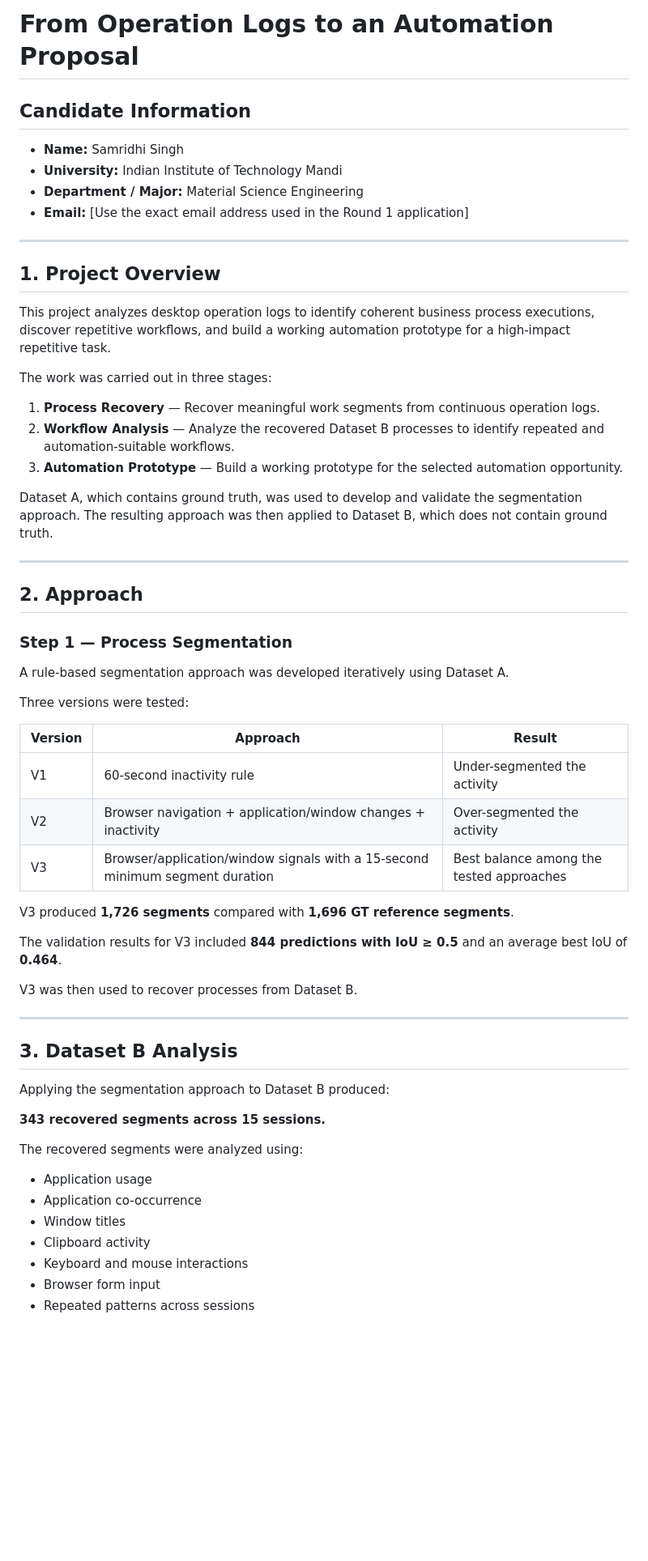
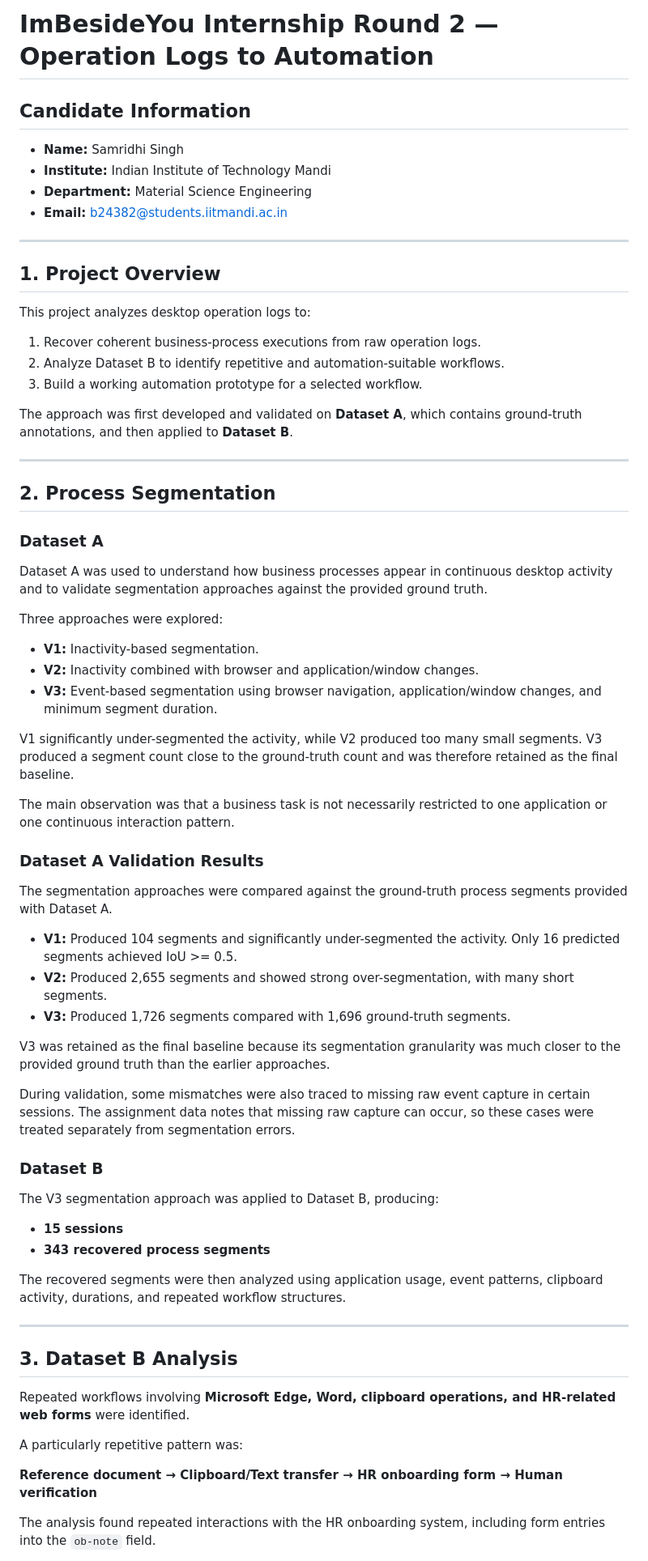
Before and after one commit to Samridhi4011/imbesideyou-intern-round-2, a Markdown page: README.md, the part around one of its changes. Shown at 81% size. Rendered like a GitHub page; blank space fills up the shorter version.

Commit message:
updated  README

```diff
--- a/README.md
+++ b/README.md
@@ -1,73 +1,71 @@
-# From Operation Logs to an Automation Proposal
+# ImBesideYou Internship Round 2 — Operation Logs to Automation
 
 ## Candidate Information
 
 - **Name:** Samridhi Singh
-- **University:** Indian Institute of Technology Mandi
-- **Department / Major:** Material Science Engineering
-- **Email:** [Use the exact email address used in the Round 1 application]
-
+- **Institute:** Indian Institute of Technology Mandi
+- **Department:** Material Science Engineering
+- **Email:** b24382@students.iitmandi.ac.in
 ---
 
 ## 1. Project Overview
 
-This project analyzes desktop operation logs to identify coherent business
-process executions, discover repetitive workflows, and build a working
-automation prototype for a high-impact repetitive task.
+This project analyzes desktop operation logs to:
 
-The work was carried out in three stages:
+1. Recover coherent business-process executions from raw operation logs.
+2. Analyze Dataset B to identify repetitive and automation-suitable workflows.
+3. Build a working automation prototype for a selected workflow.
 
-1. **Process Recovery** — Recover meaningful work segments from continuous
-   operation logs.
-2. **Workflow Analysis** — Analyze the recovered Dataset B processes to
-   identify repeated and automation-suitable workflows.
-3. **Automation Prototype** — Build a working prototype for the selected
-   automation opportunity.
-
-Dataset A, which contains ground truth, was used to develop and validate
-the segmentation approach. The resulting approach was then applied to
-Dataset B, which does not contain ground truth.
+The approach was first developed and validated on **Dataset A**, which contains ground-truth annotations, and then applied to **Dataset B**.
 
 ---
 
-## 2. Approach
+## 2. Process Segmentation
 
-### Step 1 — Process Segmentation
+### Dataset A
 
-A rule-based segmentation approach was developed iteratively using
-Dataset A.
+Dataset A was used to understand how business processes appear in continuous desktop activity and to validate segmentation approaches against the provided ground truth.
 
-Three versions were tested:
+Three approaches were explored:
 
-| Version | Approach | Result |
-|---|---|---|
-| V1 | 60-second inactivity rule | Under-segmented the activity |
-| V2 | Browser navigation + application/window changes + inactivity | Over-segmented the activity |
-| V3 | Browser/application/window signals with a 15-second minimum segment duration | Best balance among the tested approaches |
+- **V1:** Inactivity-based segmentation.
+- **V2:** Inactivity combined with browser and application/window changes.
+- **V3:** Event-based segmentation using browser navigation, application/window changes, and minimum segment duration.
 
-V3 produced **1,726 segments** compared with **1,696 GT reference
-segments**.
+V1 significantly under-segmented the activity, while V2 produced too many small segments. V3 produced a segment count close to the ground-truth count and was therefore retained as the final baseline.
 
-The validation results for V3 included **844 predictions with IoU ≥ 0.5**
-and an average best IoU of **0.464**.
+The main observation was that a business task is not necessarily restricted to one application or one continuous interaction pattern.
 
-V3 was then used to recover processes from Dataset B.
+### Dataset A Validation Results
+
+The segmentation approaches were compared against the ground-truth process segments provided with Dataset A.
+
+- **V1:** Produced 104 segments and significantly under-segmented the activity. Only 16 predicted segments achieved IoU >= 0.5.
+- **V2:** Produced 2,655 segments and showed strong over-segmentation, with many short segments.
+- **V3:** Produced 1,726 segments compared with 1,696 ground-truth segments.
+
+V3 was retained as the final baseline because its segmentation granularity was much closer to the provided ground truth than the earlier approaches.
+
+During validation, some mismatches were also traced to missing raw event capture in certain sessions. The assignment data notes that missing raw capture can occur, so these cases were treated separately from segmentation errors.
+
+### Dataset B
+
+The V3 segmentation approach was applied to Dataset B, producing:
+
+- **15 sessions**
+- **343 recovered process segments**
+
+The recovered segments were then analyzed using application usage, event patterns, clipboard activity, durations, and repeated workflow structures.
 
 ---
 
 ## 3. Dataset B Analysis
 
-Applying the segmentation approach to Dataset B produced:
+Repeated workflows involving **Microsoft Edge, Word, clipboard operations, and HR-related web forms** were identified.
 
-**343 recovered segments across 15 sessions.**
+A particularly repetitive pattern was:
 
-The recovered segments were analyzed using:
+**Reference document → Clipboard/Text transfer → HR onboarding form → Human verification**
 
-- Application usage
-- Application co-occurrence
-- Window titles
-- Clipboard activity
-- Keyboard and mouse interactions
-- Browser form input
-- Repeated patterns across sessions
+The analysis found repeated interactions with the HR onboarding system, including form entries into the `ob-note` field.
 
```
Also changed, not shown: other parts of README.md (+189 -226 lines).
